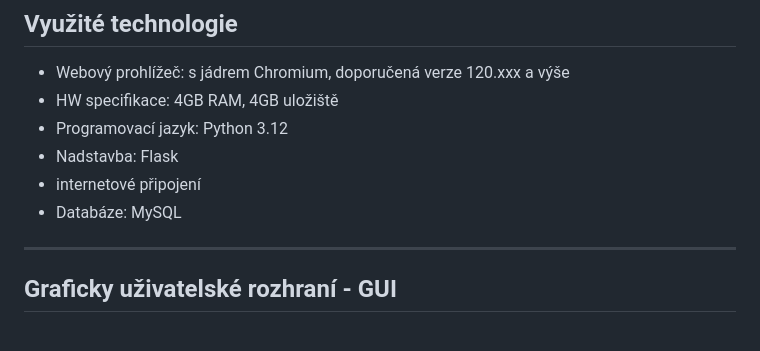
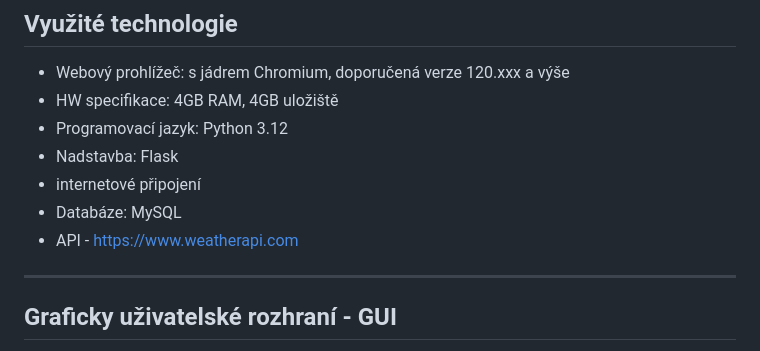
Before and after one commit to filipkralson/STIN-Weather, a Markdown page: README.md, the part around the change. Rendered like a GitHub page.

```diff
--- a/README.md
+++ b/README.md
@@ -28,6 +28,7 @@ Samotná data počasí budou dostupná z veřejně dostupného API, které v rů
 - Nadstavba: Flask
 - internetové připojení
 - Databáze: MySQL
+- API - https://www.weatherapi.com
 
 ---
 ## Graficky uživatelské rozhraní - GUI
```
